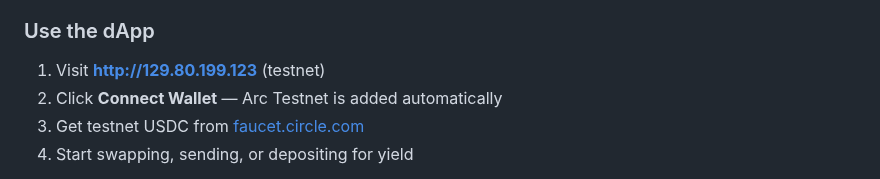
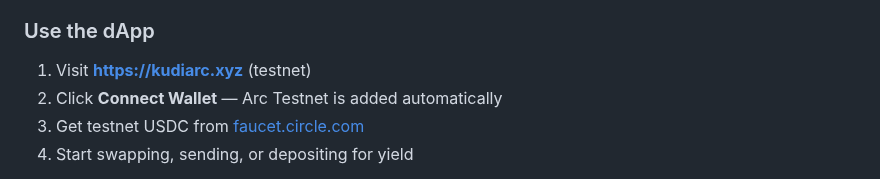
Before and after one commit to MusaAis/kudi-arc, a Markdown page: README.md, the part around the change. Drawn GitHub-style.

```diff
--- a/README.md
+++ b/README.md
@@ -153,7 +153,7 @@ We solve three structural failures in African finance:
 
 ### Use the dApp
 
-1. Visit **[http://129.80.199.123](http://129.80.199.123)** (testnet)
+1. Visit **[https://kudiarc.xyz](https://kudiarc.xyz)** (testnet)
 2. Click **Connect Wallet** — Arc Testnet is added automatically
 3. Get testnet USDC from [faucet.circle.com](https://faucet.circle.com)
 4. Start swapping, sending, or depositing for yield
```
